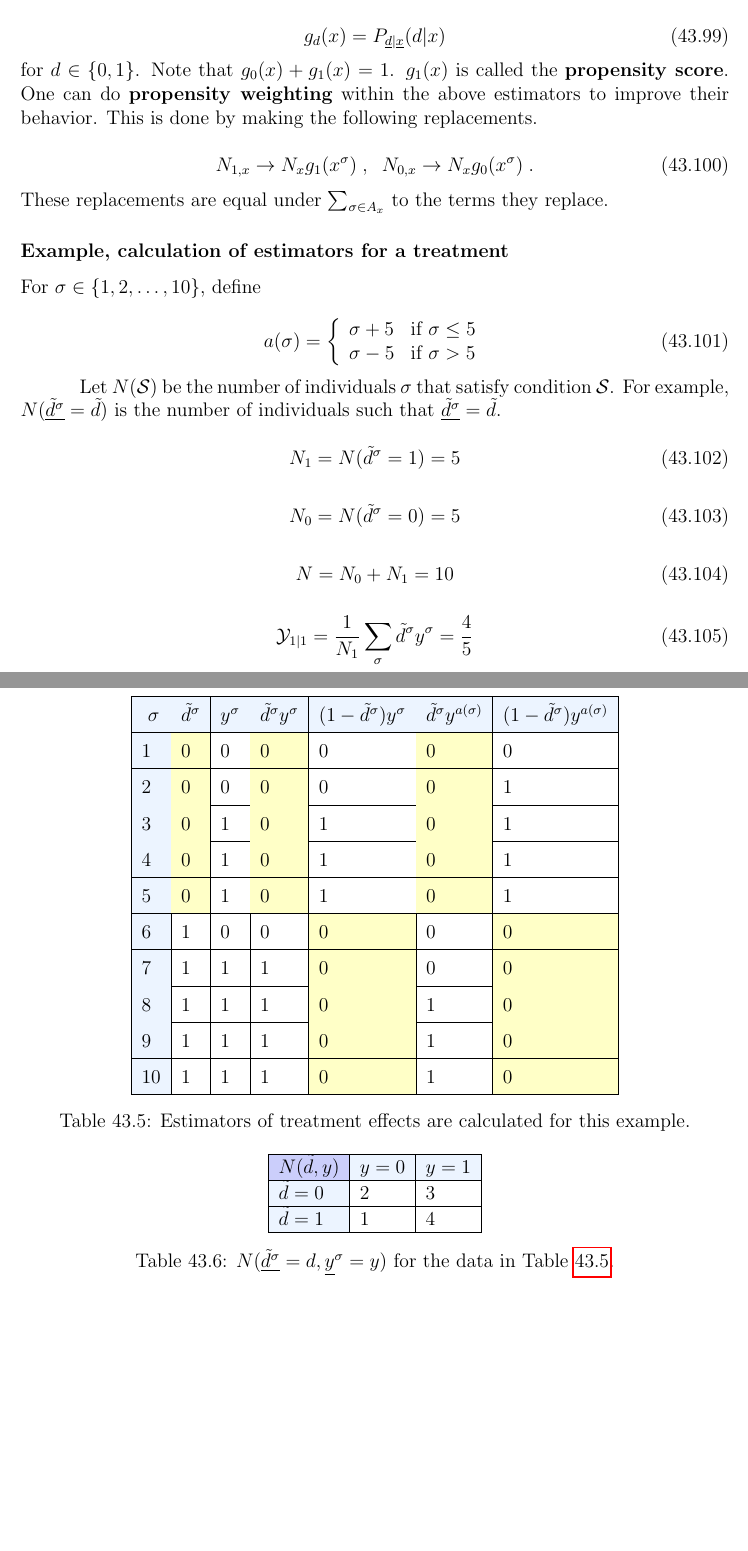
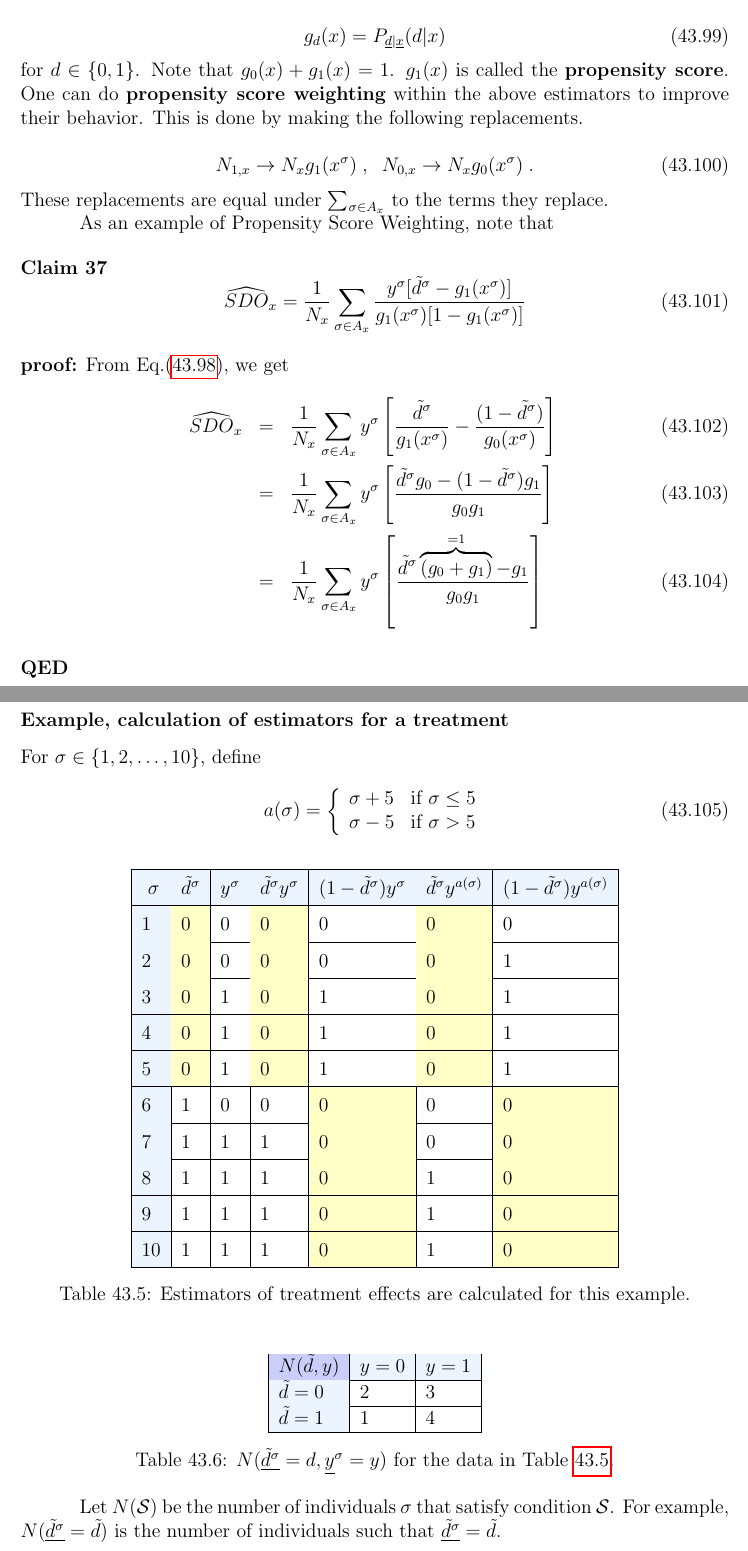
Before and after one commit to rrtucci/Bayesuvius, a LaTeX thesis (main.tex, which reads pot-out/pot-out.tex): two parts of pages 270 and 271 of 399, joined at a grey line, cut so that both start at the same text, the shorter picture padded with empty space. Compiled offline with pdfLaTeX.

```diff
--- a/pot-out/pot-out.tex
+++ b/pot-out/pot-out.tex
@@ -1893,7 +1893,7 @@
  for $d\in\bool$.
 Note that $g_0(x)+g_1(x)=1$.
 $g_1(x)$ is called the {\bf propensity score}.
-One can do {\bf propensity weighting}
+One can do {\bf propensity score weighting}
 within the above estimators to
 improve their behavior.
 This is done by making the
@@ -1912,6 +1912,49 @@
 These replacements are
 equal under $ \sum_{\s\in A_x}$
 to the terms they replace.
+
+As an example of
+Propensity Score Weighting, note that
+
+\begin{claim}
+\beq
+\widehat{SDO}_x=
+\frac{1}{N_x}
+\sum_{\s\in A_x}
+\frac{y^\s[\td^\s-g_1(x^\s)]}
+{g_1(x^\s)[1-g_1(x^\s)]}
+\eeq
+\end{claim}
+\proof
+From Eq.(\ref{eq-est-sdo}), we get
+\beqa
+\widehat{SDO}_x&=&
+\frac{1}{N_x}
+\sum_{\s\in A_x}
+y^\s
+\left[
+\frac{\td^\s}{g_1(x^\s)}
+-
+\frac{(1-\td^\s)}{g_0(x^\s)}
+\right]\\
+&=&
+\frac{1}{N_x}
+\sum_{\s\in A_x}
+y^\s
+\left[
+\frac{\td^\s g_0 - (1-\td^\s)g_1}{g_0 g_1}
+\right]
+\\
+&=&
+\frac{1}{N_x}
+\sum_{\s\in A_x}
+y^\s
+\left[
+\frac{\td^\s \overbrace{(g_0+g_1)}^{=1}
+ - g_1}{g_0 g_1}
+\right]
+\eeqa
+\qed
 
 
 \subsubsection{Example, calculation
```
Also changed, not shown: main.tex (+1 -1 lines), pot-out/pot-out.tex (2 more changed lines).
